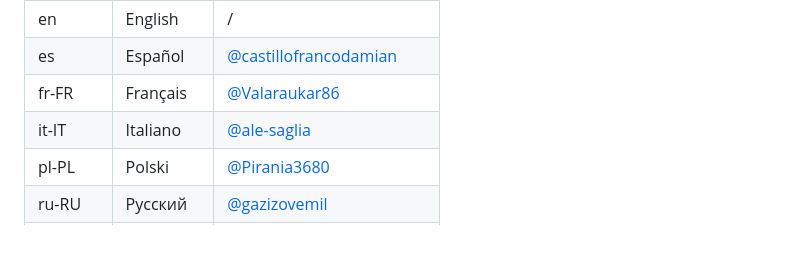
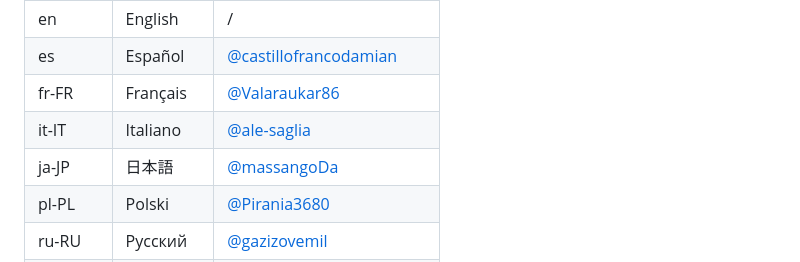
Before and after one commit to mayswind/AriaNg, a Markdown page: README.md, the part around the change. Rendered like a GitHub page; blank space fills up the shorter version.

Commit message:
add new contributor

```diff
--- a/README.md
+++ b/README.md
@@ -75,6 +75,7 @@ Currently available translations:
 | es | Español | [@castillofrancodamian](https://github.com/castillofrancodamian) |
 | fr-FR | Français | [@Valaraukar86](https://github.com/Valaraukar86) |
 | it-IT | Italiano | [@ale-saglia](https://github.com/ale-saglia) |
+| ja-JP | 日本語 | [@massangoDa](https://github.com/massangoDa) |
 | pl-PL | Polski | [@Pirania3680](https://github.com/Pirania3680) |
 | ru-RU | Русский | [@gazizovemil](https://github.com/gazizovemil) |
 | zh-Hans | 简体中文 | / |
```
